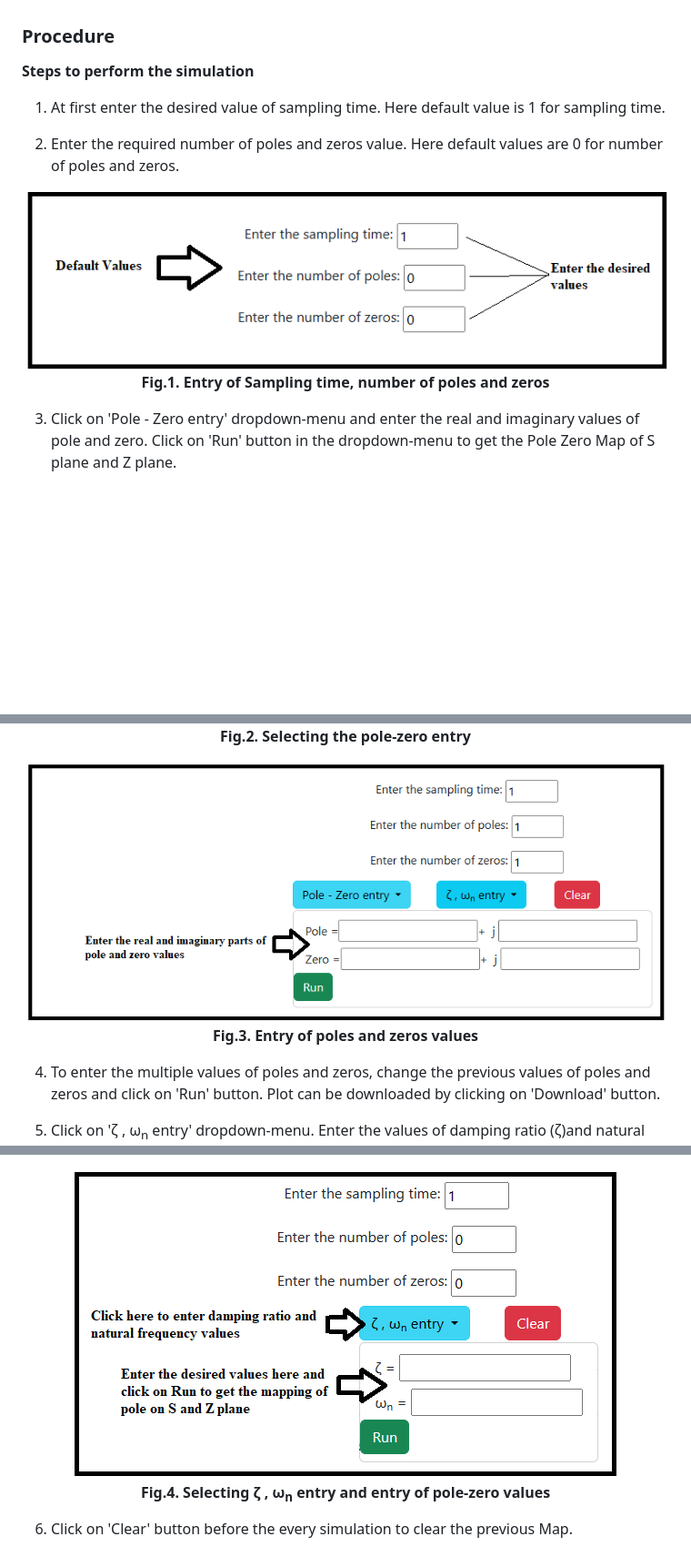
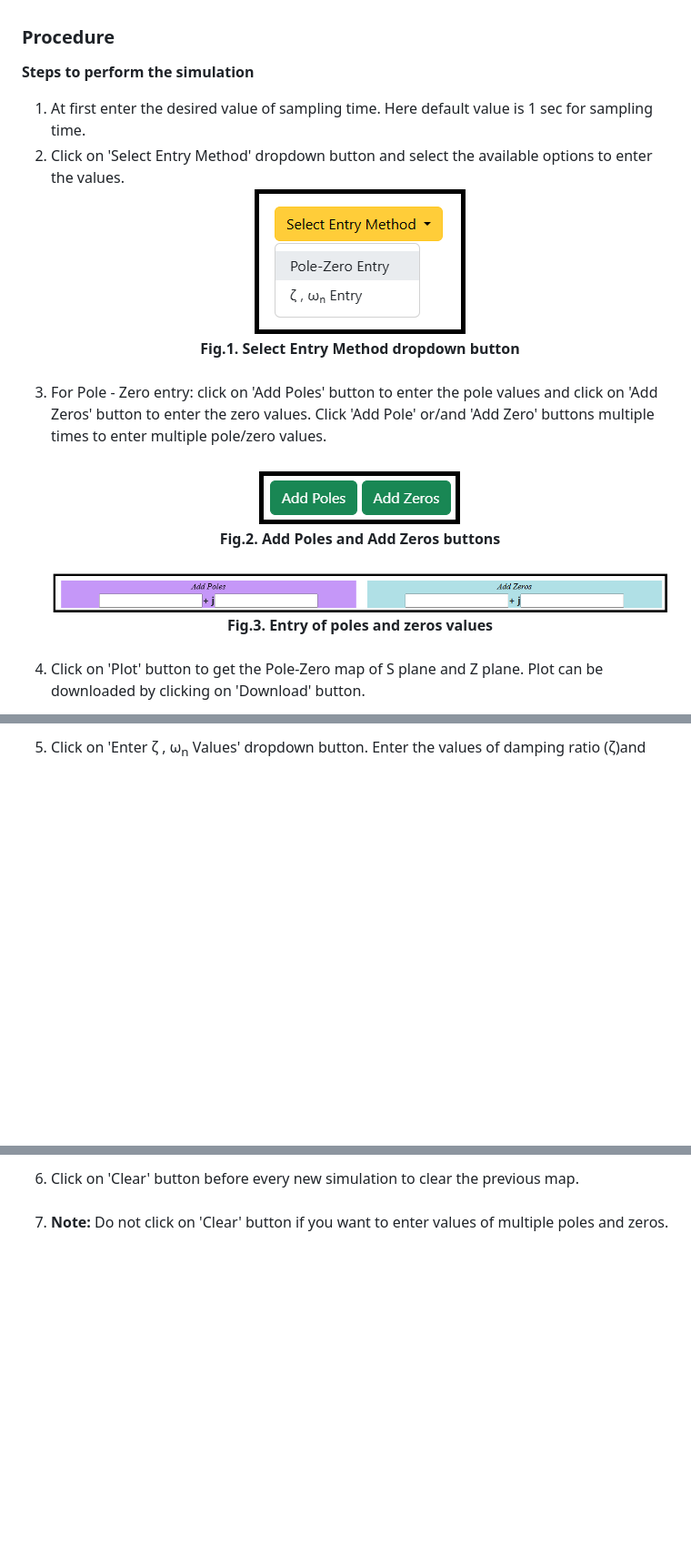
Before and after one commit to virtual-labs/exp-mapping-s-z-plane-iitkgp, a Markdown page: experiment/procedure.md, 3 parts joined by grey strips. Shown at 91% size. Rendered like a GitHub page; pictures changed too: experiment/images/PZmap1.png, experiment/images/PZmap2.png, experiment/images/PZmap3.png; blank space fills up the shorter version.

```diff
--- a/experiment/procedure.md
+++ b/experiment/procedure.md
@@ -3,16 +3,27 @@
 <b>Steps to perform the simulation</b>
 
 
-1. At first enter the desired value of sampling time. Here default value is 1 for sampling time.
+<ol type="1">
 
-2. Enter the required number of poles and zeros value. Here default values are 0 for number of poles and zeros.
+<li>At first enter the desired value of sampling time. Here default value is 1 sec for sampling time.</li></br>
 
+<li>Click on 'Select Entry Method' dropdown button and select the available options to enter the values.</li></br>
 <div align="center">
-<img class="img-fluid"  src="./images/PZmap1.png" alt="">
+<img class="img-fluid"  src="./images/PZmap1.png" alt=""><br>
+<b> Fig.1. Select Entry Method dropdown button </b>
+</div><br/>
 
-<b> Fig.1. Entry of Sampling time, number of poles and zeros</b>
-</div>
+<li>For Pole - Zero entry: click on 'Add Poles' button to enter the pole values and click on 'Add Zeros' button to enter the zero values.
+Click 'Add Pole' or/and 'Add Zero' buttons multiple times to enter multiple pole/zero values. </li><br/>
+<div align="center">
+<img class="img-fluid"  src="./images/PZmap2.png" alt=""><br>
+<b> Fig.2. Add Poles and Add Zeros buttons</b>
+</div><br/>
+<div align="center">
+<img class="img-fluid"  src="./images/PZmap3.png" alt=""><br>
+<b> Fig.3. Entry of poles and zeros values</b>
+</div><br/>
 
-3. Click on 'Pole - Zero entry' dropdown-menu and enter the real and imaginary values of pole and zero.
-Click on 'Run' button in the dropdown-menu to get the Pole Zero Map of S plane and Z plane.
+<li> Click on 'Plot' button to get the Pole-Zero map of S plane and Z plane.
+Plot can be downloaded by clicking on 'Download' button.</li><br/>
 
@@ -21,16 +30,4 @@ Click on 'Run' button in the dropdown-menu to get the Pole Zero Map of S plane a
 
-<b> Fig.2. Selecting the pole-zero entry</b>
-</div>
-
-<div align="center">
-<img class="img-fluid"  src="./images/PZmap3.png" alt="">
-
-<b> Fig.3. Entry of poles and zeros values</b>
-</div>
-
-4. To enter the multiple values of poles and zeros, change the previous values of poles and zeros and click on 'Run' button.
-Plot can be downloaded by clicking on 'Download' button.
-
-5. Click on '&zeta; , &omega;<sub>n</sub> entry' dropdown-menu.
+<li>Click on 'Enter &zeta; , &omega;<sub>n</sub> Values' dropdown button.
 Enter the values of damping ratio (&zeta;)and natural frequency (&omega;<sub>n</sub>).
 Click on 'Run' button in the dropdown-menu to get the Pole Map of S plane and Z plane.
@@ -38,11 +39,8 @@ Plot can be downloaded by clicking on 'Download' button.
 
-<div align="center">
-<img class="img-fluid"  src="./images/PZmap4.png" alt="">
+<li>Click on 'Clear' button before every new simulation to clear the previous map.</li><br/>
 
-<b> Fig.4. Selecting &zeta; , &omega;<sub>n</sub> entry and entry of pole-zero values </b>
-</div>
+<li><b>Note:</b> Do not click on 'Clear' button if you want to enter values of multiple poles and zeros.</li><br/>
 
-6. Click on 'Clear' button before the every simulation to clear the previous Map.
-
+</ol>
 
 <script id="MathJax-script" async src="https://cdn.jsdelivr.net/npm/mathjax@3/es5/tex-mml-chtml.js"></script>
```
Also changed, not shown: other parts of experiment/procedure.md (+5 -3 lines), README.md (+2 -2 lines), experiment/theory.md (+11 -12 lines), 2 other files.
